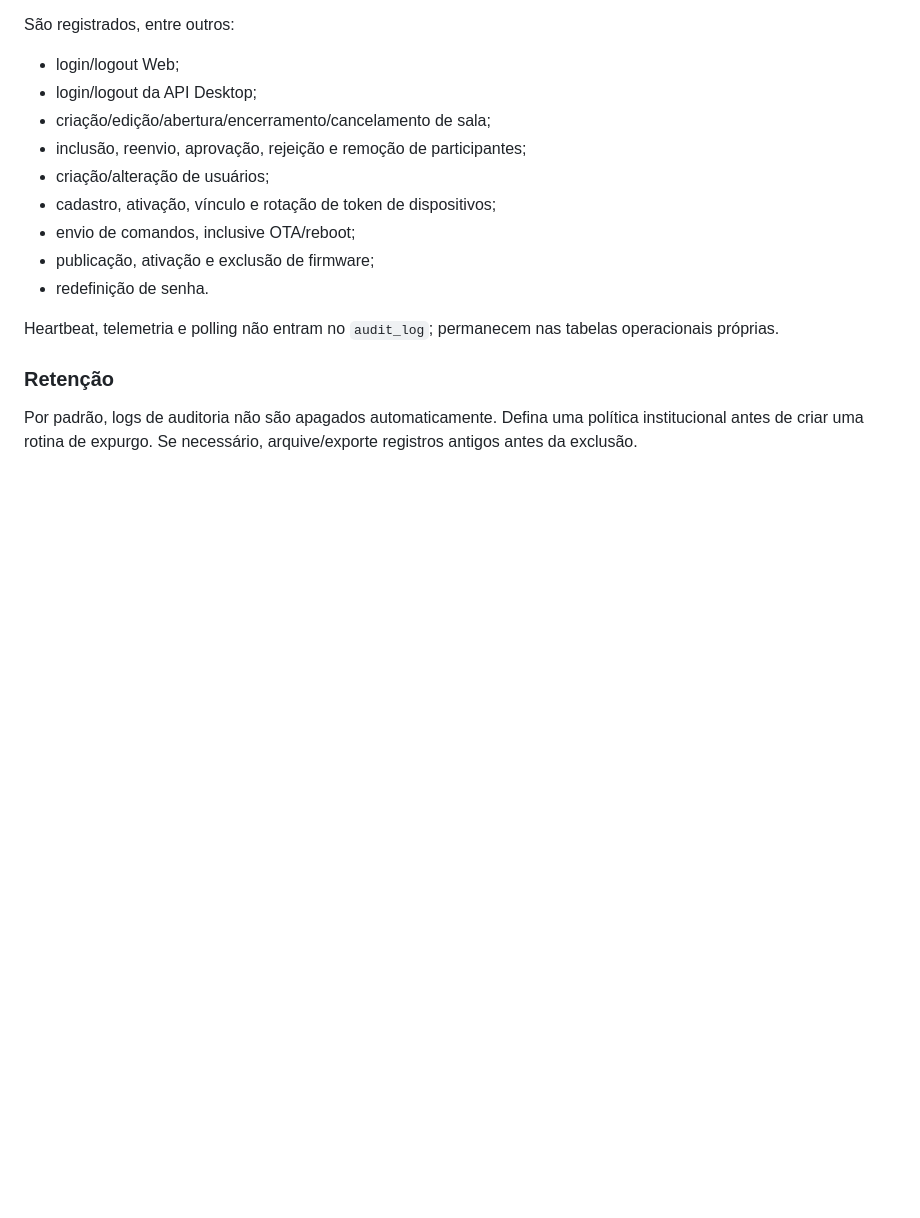
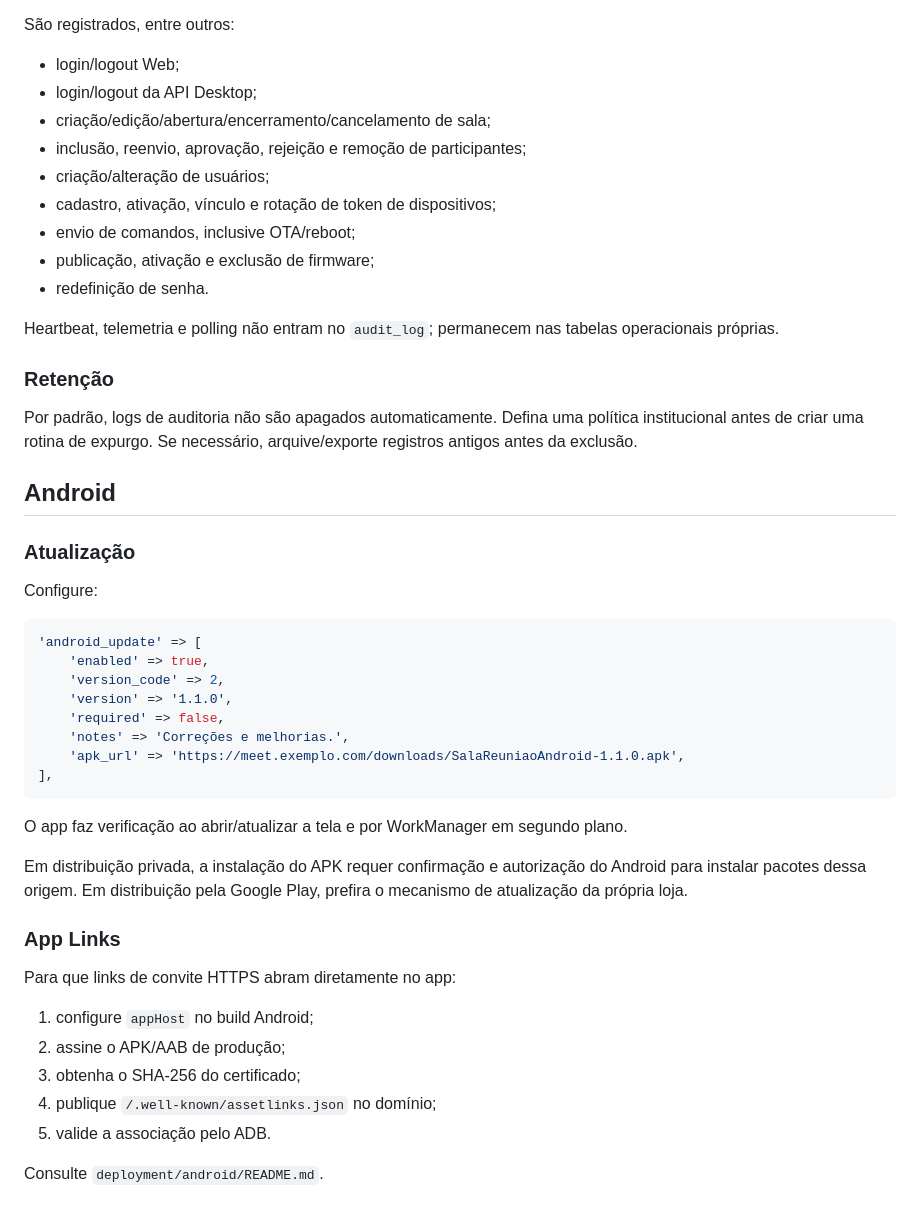
Before and after one commit to marcelomaurin/salareuniao, a Markdown page: docs/PRODUCTION.md, the part around the change. Drawn GitHub-style; blank space fills up the shorter version.

Commit message:
docs: adiciona produção Android

````diff
--- a/docs/PRODUCTION.md
+++ b/docs/PRODUCTION.md
@@ -312,3 +312,36 @@ Heartbeat, telemetria e polling não entram no `audit_log`; permanecem nas tabel
 ### Retenção
 
 Por padrão, logs de auditoria não são apagados automaticamente. Defina uma política institucional antes de criar uma rotina de expurgo. Se necessário, arquive/exporte registros antigos antes da exclusão.
+
+
+## Android
+
+### Atualização
+
+Configure:
+
+```php
+'android_update' => [
+    'enabled' => true,
+    'version_code' => 2,
+    'version' => '1.1.0',
+    'required' => false,
+    'notes' => 'Correções e melhorias.',
+    'apk_url' => 'https://meet.exemplo.com/downloads/SalaReuniaoAndroid-1.1.0.apk',
+],
+```
+
+O app faz verificação ao abrir/atualizar a tela e por WorkManager em segundo plano.
+
+Em distribuição privada, a instalação do APK requer confirmação e autorização do Android para instalar pacotes dessa origem. Em distribuição pela Google Play, prefira o mecanismo de atualização da própria loja.
+
+### App Links
+
+Para que links de convite HTTPS abram diretamente no app:
+1. configure `appHost` no build Android;
+2. assine o APK/AAB de produção;
+3. obtenha o SHA-256 do certificado;
+4. publique `/.well-known/assetlinks.json` no domínio;
+5. valide a associação pelo ADB.
+
+Consulte `deployment/android/README.md`.
````
